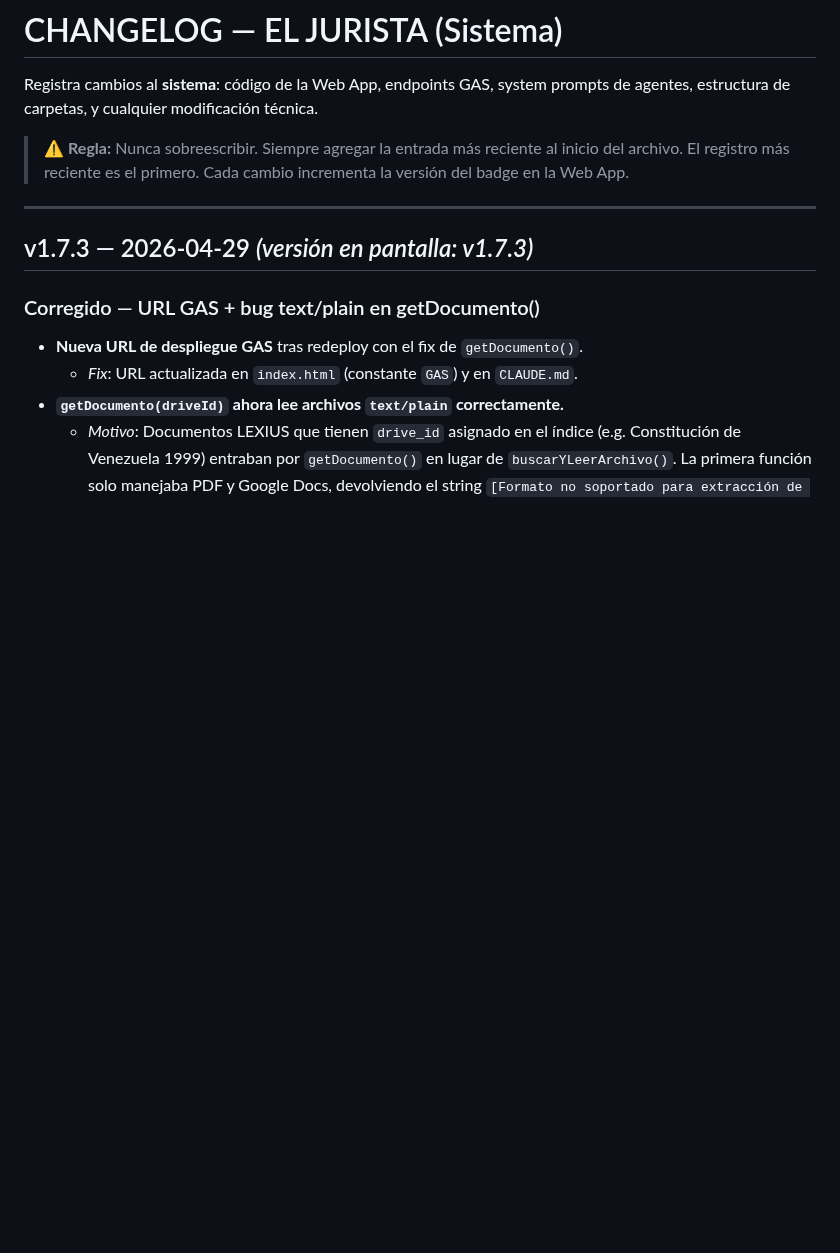
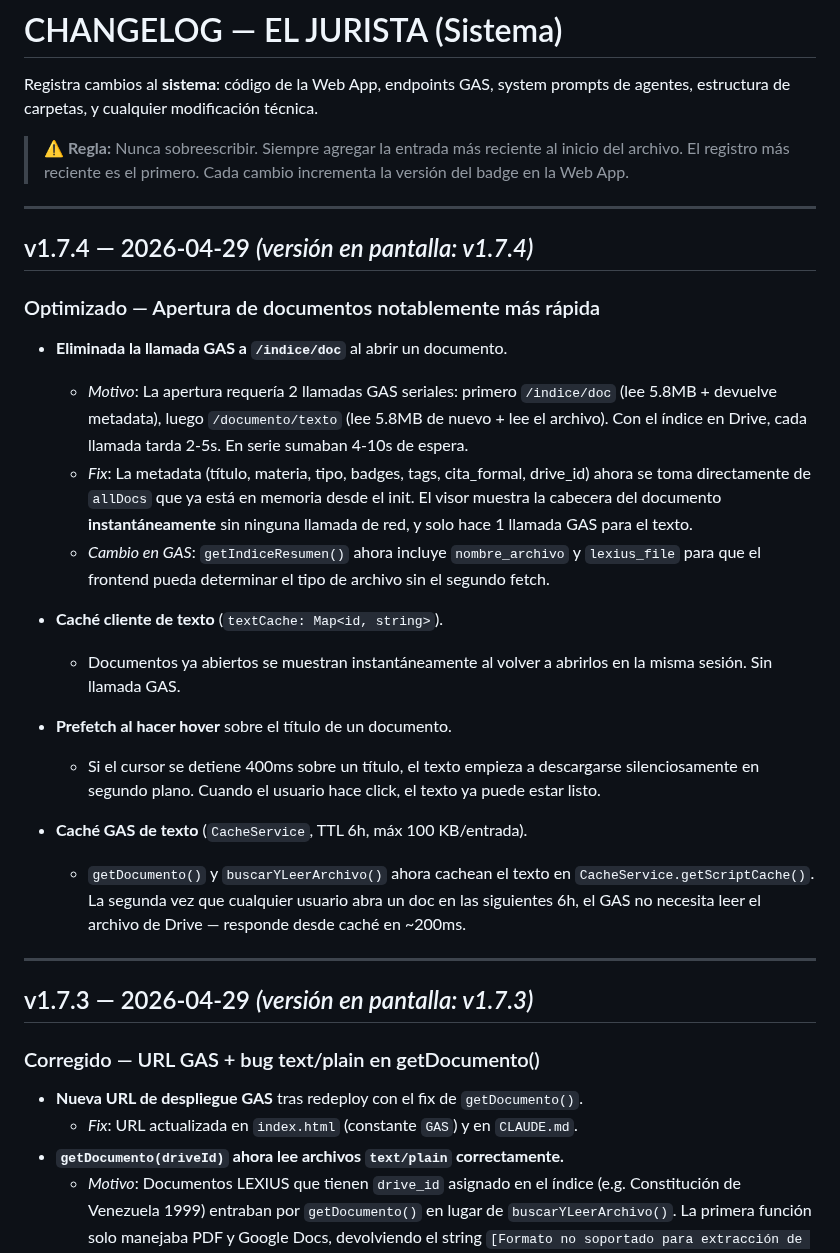
Before and after one commit to ItoVzla/EL-JURISTA, a Markdown page: CHANGELOG.md, the part around the change. Drawn GitHub-style; blank space fills up the shorter version.

Commit message:
v1.7.4: apertura de docs ~2x más rápida — caché cliente+GAS, eliminar /indice/doc, prefetch hover

```diff
--- a/CHANGELOG.md
+++ b/CHANGELOG.md
@@ -3,6 +3,26 @@
 Registra cambios al **sistema**: código de la Web App, endpoints GAS, system prompts de agentes, estructura de carpetas, y cualquier modificación técnica.
 
 > ⚠️ **Regla:** Nunca sobreescribir. Siempre agregar la entrada más reciente al inicio del archivo. El registro más reciente es el primero. Cada cambio incrementa la versión del badge en la Web App.
+
+---
+
+## v1.7.4 — 2026-04-29 *(versión en pantalla: v1.7.4)*
+
+### Optimizado — Apertura de documentos notablemente más rápida
+
+- **Eliminada la llamada GAS a `/indice/doc`** al abrir un documento.
+  - *Motivo*: La apertura requería 2 llamadas GAS seriales: primero `/indice/doc` (lee 5.8MB + devuelve metadata), luego `/documento/texto` (lee 5.8MB de nuevo + lee el archivo). Con el índice en Drive, cada llamada tarda 2-5s. En serie sumaban 4-10s de espera.
+  - *Fix*: La metadata (título, materia, tipo, badges, tags, cita_formal, drive_id) ahora se toma directamente de `allDocs` que ya está en memoria desde el init. El visor muestra la cabecera del documento **instantáneamente** sin ninguna llamada de red, y solo hace 1 llamada GAS para el texto.
+  - *Cambio en GAS*: `getIndiceResumen()` ahora incluye `nombre_archivo` y `lexius_file` para que el frontend pueda determinar el tipo de archivo sin el segundo fetch.
+
+- **Caché cliente de texto** (`textCache: Map<id, string>`).
+  - Documentos ya abiertos se muestran instantáneamente al volver a abrirlos en la misma sesión. Sin llamada GAS.
+
+- **Prefetch al hacer hover** sobre el título de un documento.
+  - Si el cursor se detiene 400ms sobre un título, el texto empieza a descargarse silenciosamente en segundo plano. Cuando el usuario hace click, el texto ya puede estar listo.
+
+- **Caché GAS de texto** (`CacheService`, TTL 6h, máx 100 KB/entrada).
+  - `getDocumento()` y `buscarYLeerArchivo()` ahora cachean el texto en `CacheService.getScriptCache()`. La segunda vez que cualquier usuario abra un doc en las siguientes 6h, el GAS no necesita leer el archivo de Drive — responde desde caché en ~200ms.
 
 ---
 
```
